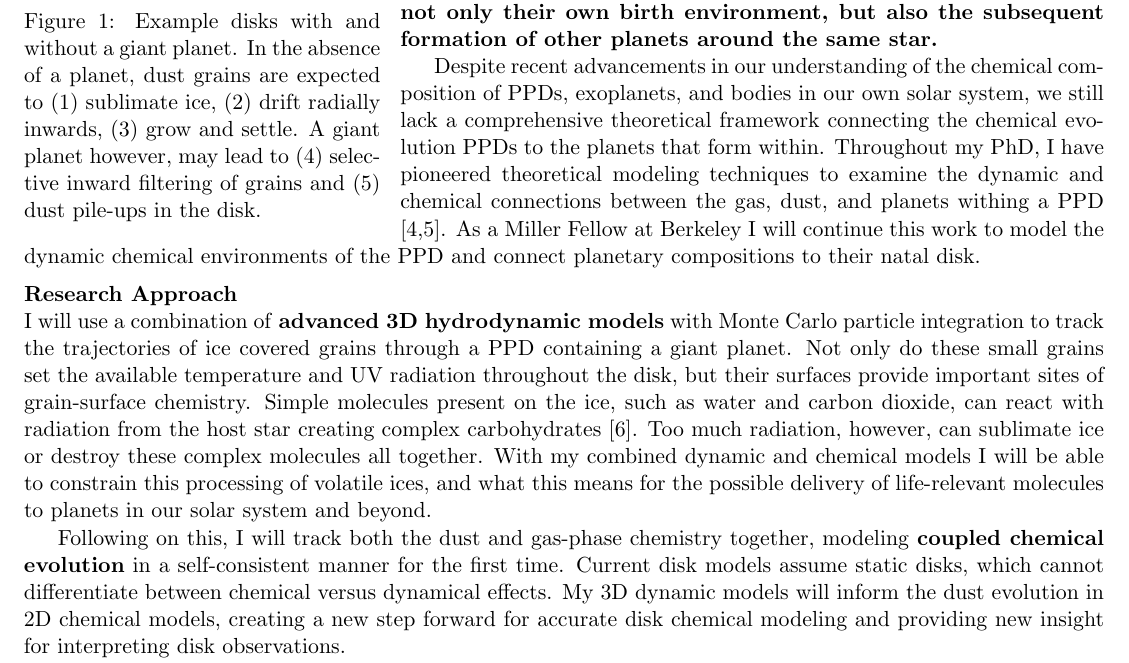
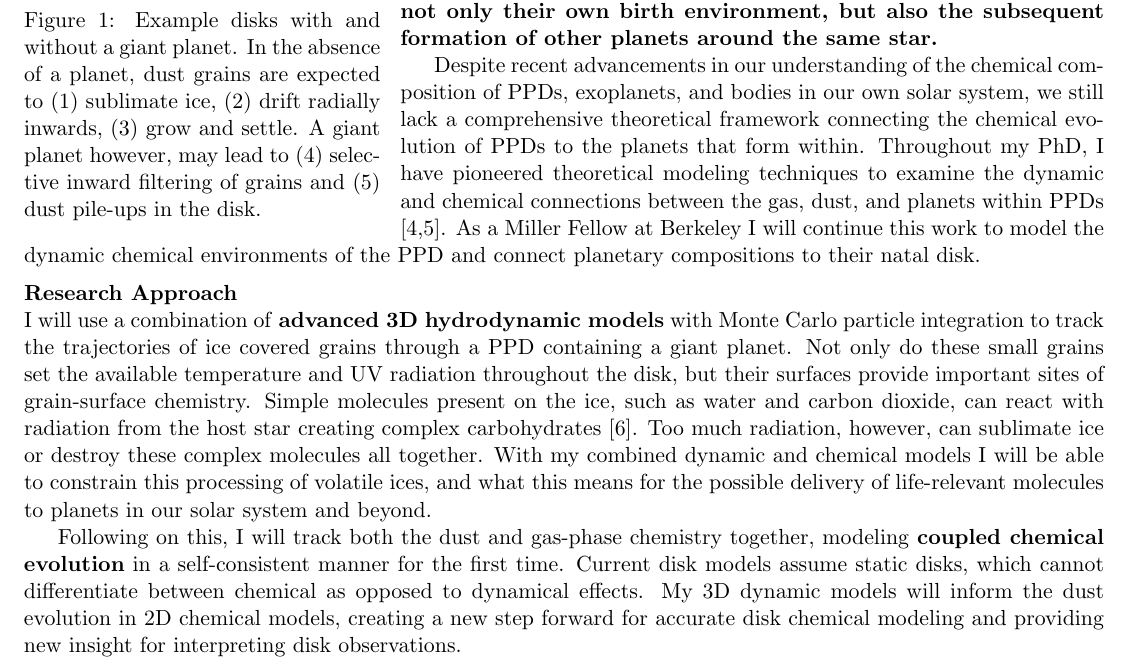
Before and after one commit to ervc/Postdocs, a LaTeX document (MillerUCB/App_VanClepper_Eric_Res.tex): part of the page, cut so that both start at the same text. The pictures show the PDF file MillerUCB/App_VanClepper_Eric_Res.pdf that the author committed with the source.

Commit message:
typo fixes and minor edits

```diff
--- a/MillerUCB/App_VanClepper_Eric_Res.tex
+++ b/MillerUCB/App_VanClepper_Eric_Res.tex
@@ -94,12 +94,12 @@ the same star.}
 Despite recent advancements in our understanding of the chemical
 composition of PPDs, exoplanets, and bodies in our own solar system, we
 still lack a comprehensive theoretical framework connecting the chemical
-evolution PPDs to the planets that form within. Throughout my PhD, I
+evolution of PPDs to the planets that form within. Throughout my PhD, I
 have pioneered theoretical modeling techniques to examine the dynamic
-and chemical connections between the gas, dust, and planets withing a
-PPD {[}4,5{]}. As a Miller Fellow at Berkeley I will continue this work
-to model the dynamic chemical environments of the PPD and connect
-planetary compositions to their natal disk.
+and chemical connections between the gas, dust, and planets within PPDs
+{[}4,5{]}. As a Miller Fellow at Berkeley I will continue this work to
+model the dynamic chemical environments of the PPD and connect planetary
+compositions to their natal disk.
 
 \hypertarget{research-approach}{%
 \section{Research Approach}\label{research-approach}}
@@ -121,7 +121,7 @@ beyond.
 Following on this, I will track both the dust and gas-phase chemistry
 together, modeling \textbf{coupled chemical evolution} in a
 self-consistent manner for the first time. Current disk models assume
-static disks, which cannot differentiate between chemical versus
+static disks, which cannot differentiate between chemical as opposed to
 dynamical effects. My 3D dynamic models will inform the dust evolution
 in 2D chemical models, creating a new step forward for accurate disk
 chemical modeling and providing new insight for interpreting disk
```
Also changed, not shown: MillerUCB/App_VanClepper_Eric_Res.md (+3 -3 lines), MillerUCB/App_VanClepper_Eric_Res.pdf, MillerUCB/App_VanClepper_Eric_Res.tex (2 more changed lines).
